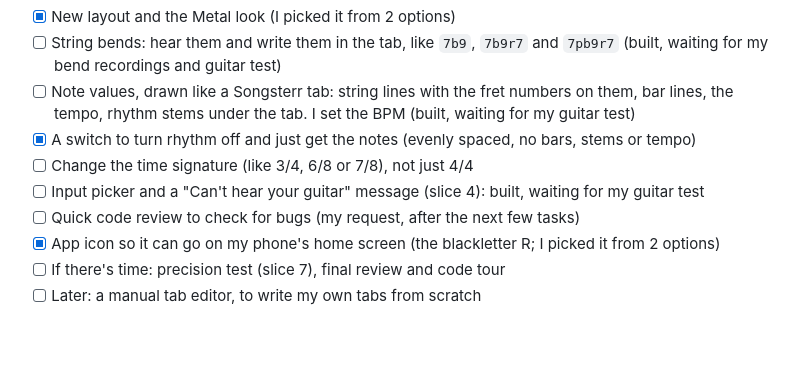
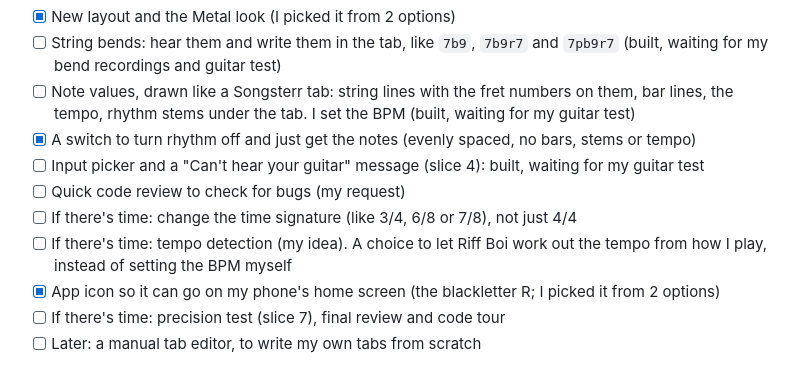
Before and after one commit to KoderNinja/riff-boi, a Markdown page: devpost/todo.md, the part around the change. GitHub-like rendering; blank space fills up the shorter version.

Commit message:
Add tempo detection to the to-do list
My idea: a choice to let Riff Boi work out the tempo from how I play,
instead of setting the BPM myself. It goes with the time signature as
an "if there's time" task, after the code review.

Co-Authored-By: Claude Opus 5.5 <noreply@anthropic.com>

```diff
--- a/devpost/todo.md
+++ b/devpost/todo.md
@@ -47,9 +47,10 @@ Where we left off (Sep 25, 2026, late):
 - [ ] String bends: hear them and write them in the tab, like `7b9`, `7b9r7` and `7pb9r7` (built, waiting for my bend recordings and guitar test)
 - [ ] Note values, drawn like a Songsterr tab: string lines with the fret numbers on them, bar lines, the tempo, rhythm stems under the tab. I set the BPM (built, waiting for my guitar test)
 - [x] A switch to turn rhythm off and just get the notes (evenly spaced, no bars, stems or tempo)
-- [ ] Change the time signature (like 3/4, 6/8 or 7/8), not just 4/4
 - [ ] Input picker and a "Can't hear your guitar" message (slice 4): built, waiting for my guitar test
-- [ ] Quick code review to check for bugs (my request, after the next few tasks)
+- [ ] Quick code review to check for bugs (my request)
+- [ ] If there's time: change the time signature (like 3/4, 6/8 or 7/8), not just 4/4
+- [ ] If there's time: tempo detection (my idea). A choice to let Riff Boi work out the tempo from how I play, instead of setting the BPM myself
 - [x] App icon so it can go on my phone's home screen (the blackletter R; I picked it from 2 options)
 - [ ] If there's time: precision test (slice 7), final review and code tour
 - [ ] Later: a manual tab editor, to write my own tabs from scratch
```
